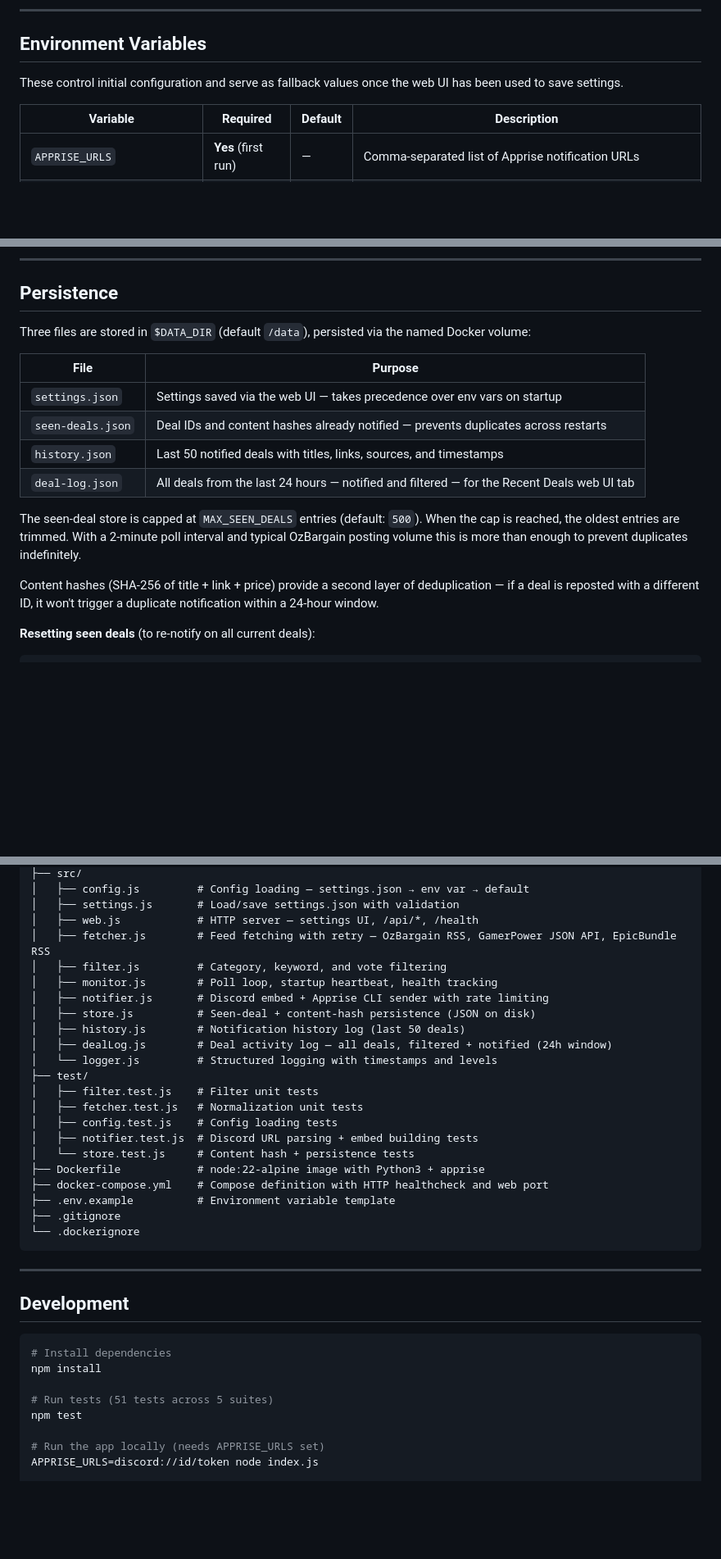
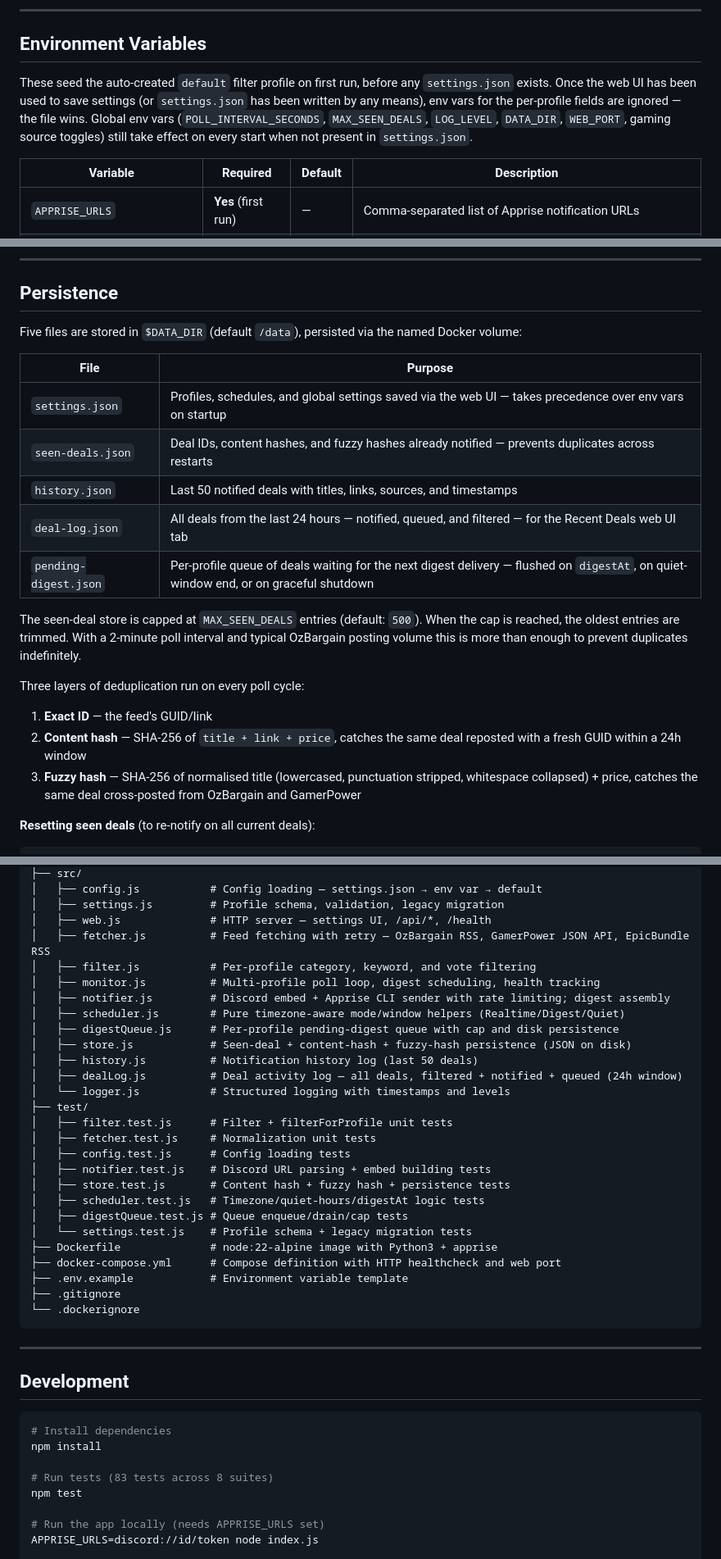
Before and after one commit to SiriXAU/dealmaster, a Markdown page: README.md, 3 parts joined by grey strips. Shown at 82% size. Drawn GitHub-style; blank space fills up the shorter version.

````diff
--- a/README.md
+++ b/README.md
@@ -180,7 +215,7 @@ ssh -L 8080:localhost:8080 your-server
 
 ## Environment Variables
 
-These control initial configuration and serve as fallback values once the web UI has been used to save settings.
+These seed the auto-created `default` filter profile on first run, before any `settings.json` exists. Once the web UI has been used to save settings (or `settings.json` has been written by any means), env vars for the per-profile fields are ignored — the file wins. Global env vars (`POLL_INTERVAL_SECONDS`, `MAX_SEEN_DEALS`, `LOG_LEVEL`, `DATA_DIR`, `WEB_PORT`, gaming source toggles) still take effect on every start when not present in `settings.json`.
 
 | Variable | Required | Default | Description |
 |---|---|---|---|
@@ -361,18 +396,23 @@ This means you always receive a startup notification confirming the tool is runn
 
 ## Persistence
 
-Three files are stored in `$DATA_DIR` (default `/data`), persisted via the named Docker volume:
+Five files are stored in `$DATA_DIR` (default `/data`), persisted via the named Docker volume:
 
 | File | Purpose |
 |---|---|
-| `settings.json` | Settings saved via the web UI — takes precedence over env vars on startup |
-| `seen-deals.json` | Deal IDs and content hashes already notified — prevents duplicates across restarts |
+| `settings.json` | Profiles, schedules, and global settings saved via the web UI — takes precedence over env vars on startup |
+| `seen-deals.json` | Deal IDs, content hashes, and fuzzy hashes already notified — prevents duplicates across restarts |
 | `history.json` | Last 50 notified deals with titles, links, sources, and timestamps |
-| `deal-log.json` | All deals from the last 24 hours — notified and filtered — for the Recent Deals web UI tab |
+| `deal-log.json` | All deals from the last 24 hours — notified, queued, and filtered — for the Recent Deals web UI tab |
+| `pending-digest.json` | Per-profile queue of deals waiting for the next digest delivery — flushed on `digestAt`, on quiet-window end, or on graceful shutdown |
 
 The seen-deal store is capped at `MAX_SEEN_DEALS` entries (default: `500`). When the cap is reached, the oldest entries are trimmed. With a 2-minute poll interval and typical OzBargain posting volume this is more than enough to prevent duplicates indefinitely.
 
-Content hashes (SHA-256 of title + link + price) provide a second layer of deduplication — if a deal is reposted with a different ID, it won't trigger a duplicate notification within a 24-hour window.
+Three layers of deduplication run on every poll cycle:
+
+1. **Exact ID** — the feed's GUID/link
+2. **Content hash** — SHA-256 of `title + link + price`, catches the same deal reposted with a fresh GUID within a 24h window
+3. **Fuzzy hash** — SHA-256 of normalised title (lowercased, punctuation stripped, whitespace collapsed) + price, catches the same deal cross-posted from OzBargain and GamerPower
 
 **Resetting seen deals** (to re-notify on all current deals):
 ```bash
@@ -499,24 +543,29 @@ dealmaster/
 ├── src/
-│   ├── config.js         # Config loading — settings.json → env var → default
-│   ├── settings.js       # Load/save settings.json with validation
-│   ├── web.js            # HTTP server — settings UI, /api/*, /health
-│   ├── fetcher.js        # Feed fetching with retry — OzBargain RSS, GamerPower JSON API, EpicBundle RSS
-│   ├── filter.js         # Category, keyword, and vote filtering
-│   ├── monitor.js        # Poll loop, startup heartbeat, health tracking
-│   ├── notifier.js       # Discord embed + Apprise CLI sender with rate limiting
-│   ├── store.js          # Seen-deal + content-hash persistence (JSON on disk)
-│   ├── history.js        # Notification history log (last 50 deals)
-│   ├── dealLog.js        # Deal activity log — all deals, filtered + notified (24h window)
-│   └── logger.js         # Structured logging with timestamps and levels
+│   ├── config.js           # Config loading — settings.json → env var → default
+│   ├── settings.js         # Profile schema, validation, legacy migration
+│   ├── web.js              # HTTP server — settings UI, /api/*, /health
+│   ├── fetcher.js          # Feed fetching with retry — OzBargain RSS, GamerPower JSON API, EpicBundle RSS
+│   ├── filter.js           # Per-profile category, keyword, and vote filtering
+│   ├── monitor.js          # Multi-profile poll loop, digest scheduling, health tracking
+│   ├── notifier.js         # Discord embed + Apprise CLI sender with rate limiting; digest assembly
+│   ├── scheduler.js        # Pure timezone-aware mode/window helpers (Realtime/Digest/Quiet)
+│   ├── digestQueue.js      # Per-profile pending-digest queue with cap and disk persistence
+│   ├── store.js            # Seen-deal + content-hash + fuzzy-hash persistence (JSON on disk)
+│   ├── history.js          # Notification history log (last 50 deals)
+│   ├── dealLog.js          # Deal activity log — all deals, filtered + notified + queued (24h window)
+│   └── logger.js           # Structured logging with timestamps and levels
 ├── test/
-│   ├── filter.test.js    # Filter unit tests
-│   ├── fetcher.test.js   # Normalization unit tests
-│   ├── config.test.js    # Config loading tests
-│   ├── notifier.test.js  # Discord URL parsing + embed building tests
-│   └── store.test.js     # Content hash + persistence tests
-├── Dockerfile            # node:22-alpine image with Python3 + apprise
-├── docker-compose.yml    # Compose definition with HTTP healthcheck and web port
-├── .env.example          # Environment variable template
+│   ├── filter.test.js      # Filter + filterForProfile unit tests
+│   ├── fetcher.test.js     # Normalization unit tests
+│   ├── config.test.js      # Config loading tests
+│   ├── notifier.test.js    # Discord URL parsing + embed building tests
+│   ├── store.test.js       # Content hash + fuzzy hash + persistence tests
+│   ├── scheduler.test.js   # Timezone/quiet-hours/digestAt logic tests
+│   ├── digestQueue.test.js # Queue enqueue/drain/cap tests
+│   └── settings.test.js    # Profile schema + legacy migration tests
+├── Dockerfile              # node:22-alpine image with Python3 + apprise
+├── docker-compose.yml      # Compose definition with HTTP healthcheck and web port
+├── .env.example            # Environment variable template
 ├── .gitignore
 └── .dockerignore
 ```
@@ -529,7 +578,7 @@ dealmaster/
 # Install dependencies
 npm install
 
-# Run tests (51 tests across 5 suites)
+# Run tests (83 tests across 8 suites)
 npm test
 
 # Run the app locally (needs APPRISE_URLS set)
````
Also changed, not shown: other parts of README.md (+101 -62 lines).
